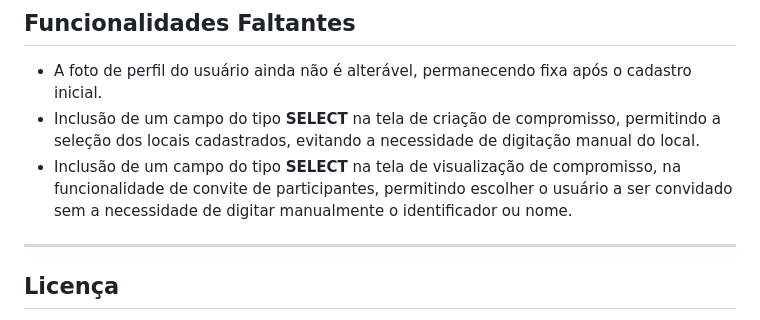
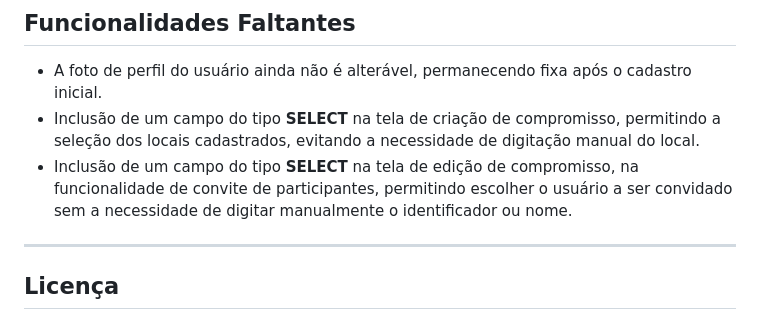
Before and after one commit to pereirathiago/flutter_agenda_app, a Markdown page: README.md, the part around the change. Rendered like a GitHub page.

Commit message:
docs: update known bugs section to reflect changes in the invitation functionality

```diff
--- a/README.md
+++ b/README.md
@@ -81,7 +81,7 @@ Para instalar e executar o projeto no ambiente local:
 
 - A foto de perfil do usuário ainda não é alterável, permanecendo fixa após o cadastro inicial.
 - Inclusão de um campo do tipo **SELECT** na tela de criação de compromisso, permitindo a seleção dos locais cadastrados, evitando a necessidade de digitação manual do local.
-- Inclusão de um campo do tipo **SELECT** na tela de visualização de compromisso, na funcionalidade de convite de participantes, permitindo escolher o usuário a ser convidado sem a necessidade de digitar manualmente o identificador ou nome.
+- Inclusão de um campo do tipo **SELECT** na tela de edição de compromisso, na funcionalidade de convite de participantes, permitindo escolher o usuário a ser convidado sem a necessidade de digitar manualmente o identificador ou nome.
 
 ---
 
```
